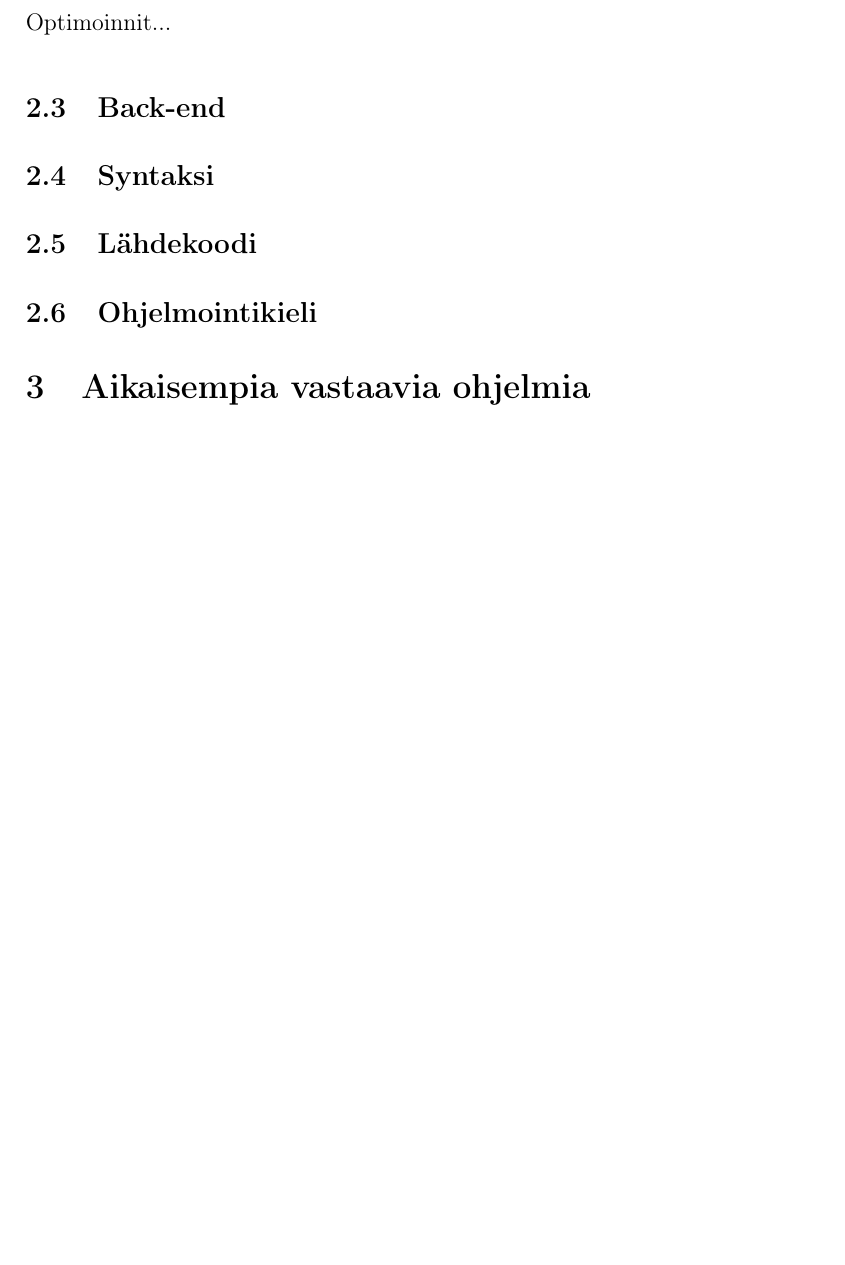
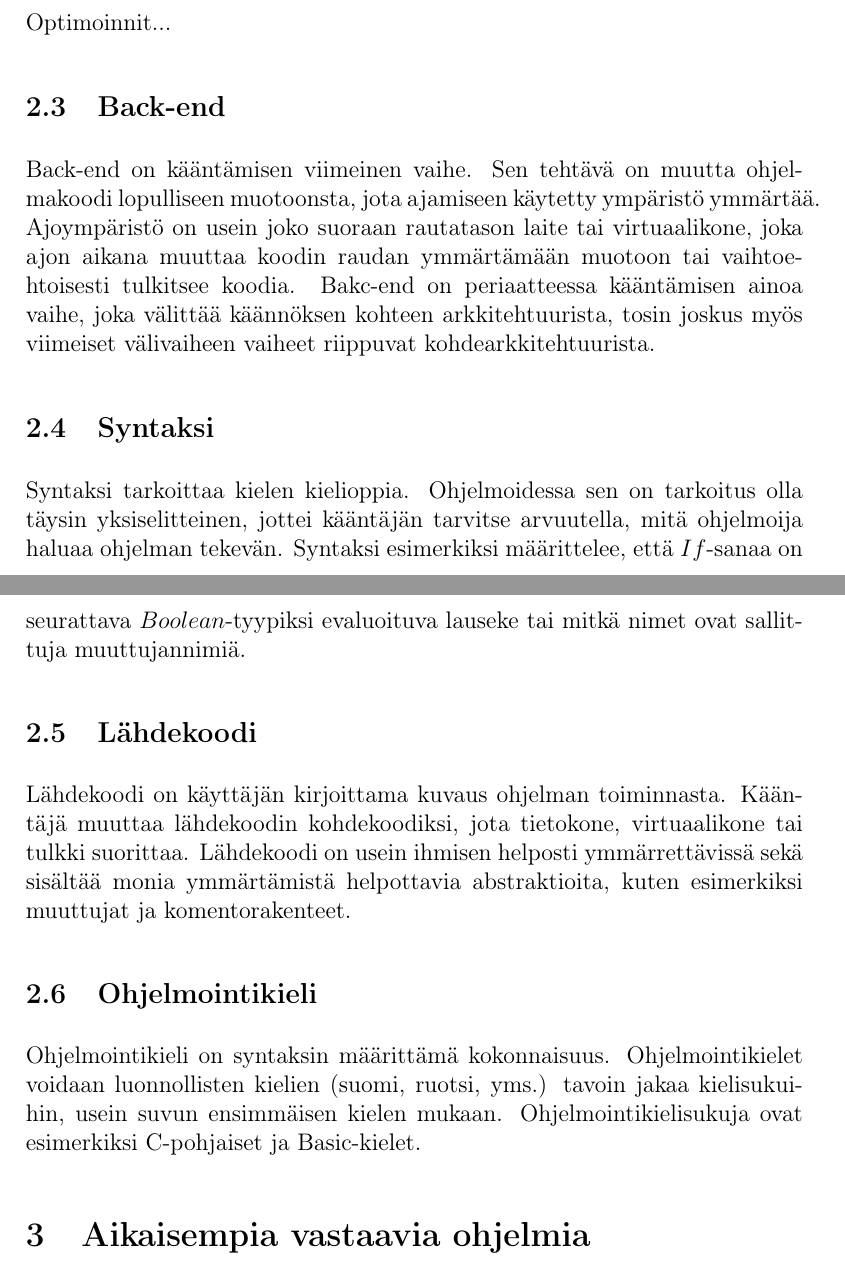
Before and after one commit to henkkuli/EppaBasic-raportti, a LaTeX document (tutkielma.tex, which reads teoriaa.tex): part of page 5 of 12 before the commit and two parts of pages 5 and 6 of 13 after it, the two joined at a grey line, cut so that both start at the same text, the shorter picture padded with empty space. Compiled offline with pdfLaTeX.

Commit message:
Määritelmiä

```diff
--- a/teoriaa.tex
+++ b/teoriaa.tex
@@ -34,6 +34,39 @@ vähentäminen on tärkeää sulautetuissa järjestelmissä.
 Optimoinnit...
 
 \subsection{Back-end}
+\eng{Back-end} on kääntämisen viimeinen vaihe.
+Sen tehtävä on muutta ohjelmakoodi lopulliseen muotoonsta,
+jota ajamiseen käytetty ympäristö ymmärtää.
+Ajoympäristö on usein joko suoraan rautatason laite
+tai virtuaalikone, joka ajon aikana muuttaa koodin raudan ymmärtämään muotoon
+tai vaihtoehtoisesti tulkitsee koodia.
+\eng{Bakc-end} on periaatteessa kääntämisen ainoa vaihe,
+joka välittää käännöksen kohteen arkkitehtuurista,
+tosin joskus myös viimeiset välivaiheen vaiheet riippuvat kohdearkkitehtuurista.
+
 \subsection{Syntaksi}
+Syntaksi tarkoittaa kielen kielioppia.
+Ohjelmoidessa sen on tarkoitus olla täysin yksiselitteinen,
+jottei kääntäjän tarvitse arvuutella,
+mitä ohjelmoija haluaa ohjelman tekevän.
+Syntaksi esimerkiksi määrittelee,
+että $If$-sanaa on seurattava $Boolean$-tyypiksi evaluoituva lauseke
+tai mitkä nimet ovat sallittuja muuttujannimiä.
+
 \subsection{Lähdekoodi}
+Lähdekoodi on käyttäjän kirjoittama kuvaus ohjelman toiminnasta.
+Kääntäjä muuttaa lähdekoodin kohdekoodiksi,
+jota tietokone, virtuaalikone tai tulkki suorittaa.
+Lähdekoodi on usein ihmisen helposti ymmärrettävissä
+sekä sisältää monia ymmärtämistä helpottavia abstraktioita,
+kuten esimerkiksi muuttujat ja komentorakenteet.
+
 \subsection{Ohjelmointikieli}
+Ohjelmointikieli on syntaksin määrittämä kokonnaisuus.
+Ohjelmointikielet voidaan luonnollisten kielien
+(suomi, ruotsi, yms.)
+tavoin jakaa kielisukuihin,
+usein suvun ensimmäisen kielen mukaan.
+Ohjelmointikielisukuja ovat esimerkiksi
+C-pohjaiset ja
+Basic-kielet.
```
